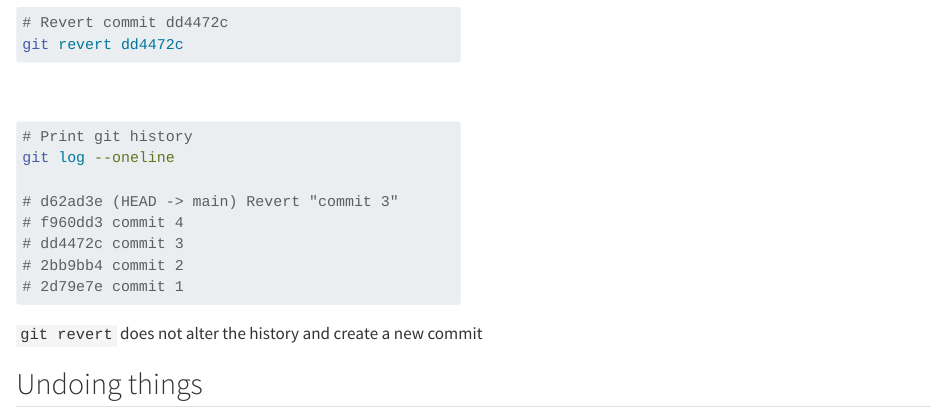
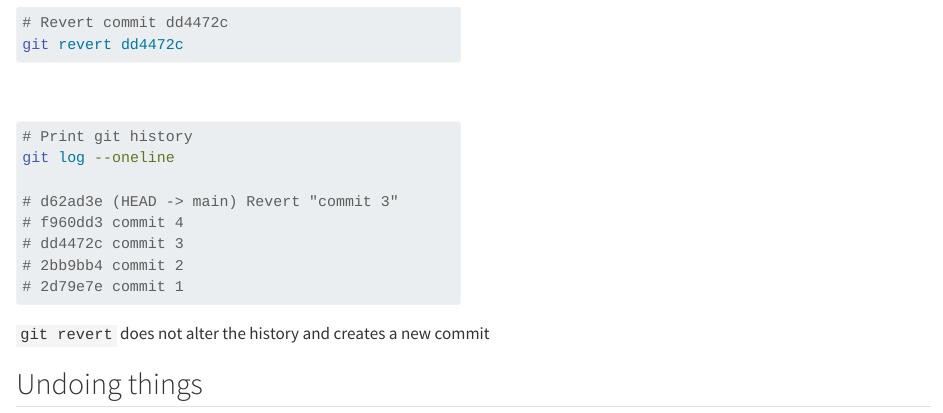
Before and after one commit to FRBCesab/good-practices, a Quarto document (slides/tracking-changes.qmd): the page in a window 1100 px wide, from 17200 px down. Rendered offline with R 4.5, knitr and Pandoc in place of Quarto, with nearby package versions; long lines of code are wrapped.

Commit message:
fix typo

```diff
--- a/slides/tracking-changes.qmd
+++ b/slides/tracking-changes.qmd
@@ -1155,7 +1155,7 @@ git log --oneline
 :::
 ::::
 
-`git revert` does not alter the history and create a new commit
+`git revert` does not alter the history and creates a new commit
 
 
 
```
Also changed, not shown: index.html.
